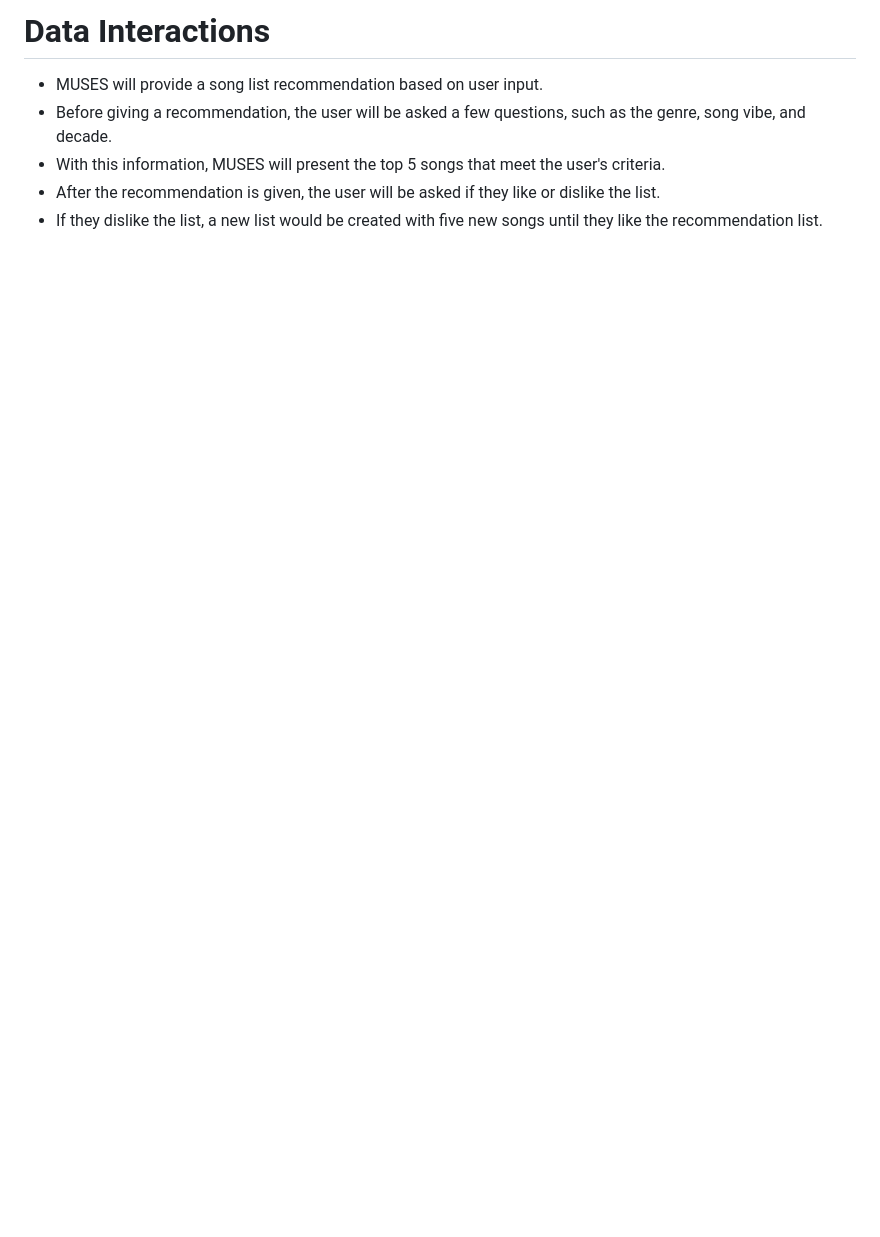
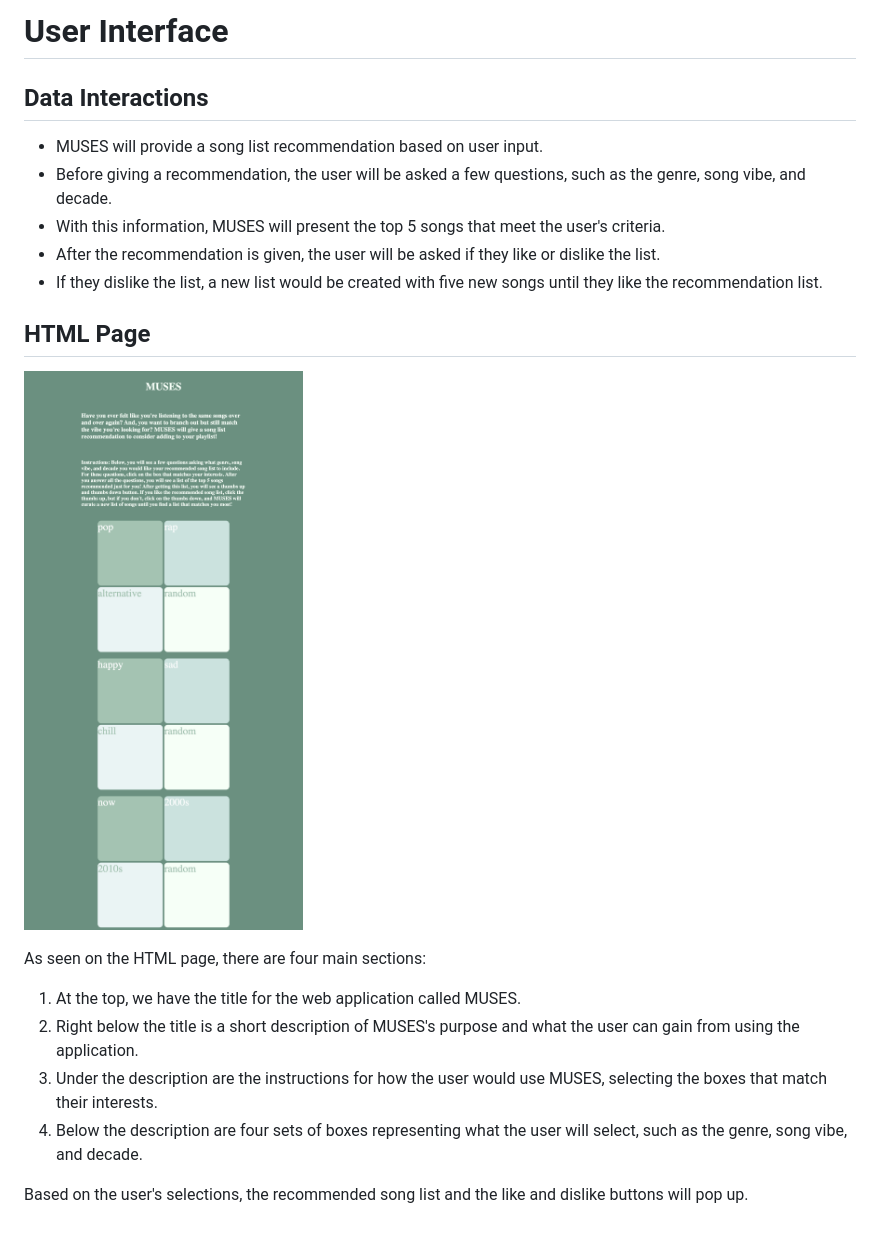
Before and after one commit to soniyagaikwad/cs326-project-son.i.ya, a Markdown page: docs/milestone2.md, the part around the change. GitHub-like rendering; pictures changed too: docs/muses-html-page.png (added); blank space fills up the shorter version.

Commit message:
added html and css files and edited md file

```diff
--- a/docs/milestone2.md
+++ b/docs/milestone2.md
@@ -1,6 +1,21 @@
-# Data Interactions
+# User Interface
+
+## Data Interactions
 - MUSES will provide a song list recommendation based on user input.
 - Before giving a recommendation, the user will be asked a few questions, such as the genre, song vibe, and decade.
 - With this information, MUSES will present the top 5 songs that meet the user's criteria.
 - After the recommendation is given, the user will be asked if they like or dislike the list.
 - If they dislike the list, a new list would be created with five new songs until they like the recommendation list.
+
+## HTML Page
+
+![MUSES HTML Page](muses-html-page.png)
+
+As seen on the HTML page, there are four main sections:
+
+1. At the top, we have the title for the web application called MUSES.
+2. Right below the title is a short description of MUSES's purpose and what the user can gain from using the application.
+3. Under the description are the instructions for how the user would use MUSES, selecting the boxes that match their interests.
+4. Below the description are four sets of boxes representing what the user will select, such as the genre, song vibe, and decade.
+
+Based on the user's selections, the recommended song list and the like and dislike buttons will pop up.
```
Also changed, not shown: 2 other files.
